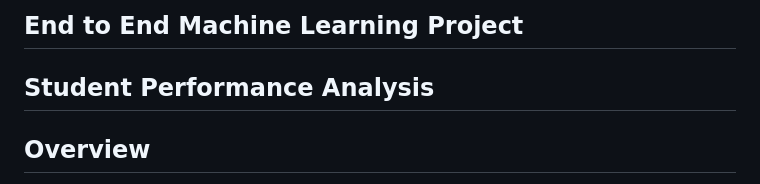
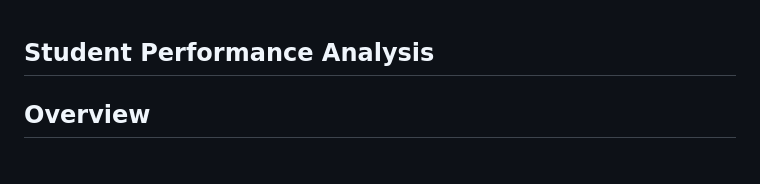
Before and after one commit to azan3050/mlproject, a Markdown page: README.md, the part around the change. Drawn GitHub-style.

```diff
--- a/README.md
+++ b/README.md
@@ -1,5 +1,3 @@
-## End to End Machine Learning Project
-
 ## Student Performance Analysis
 
 ## Overview
```
